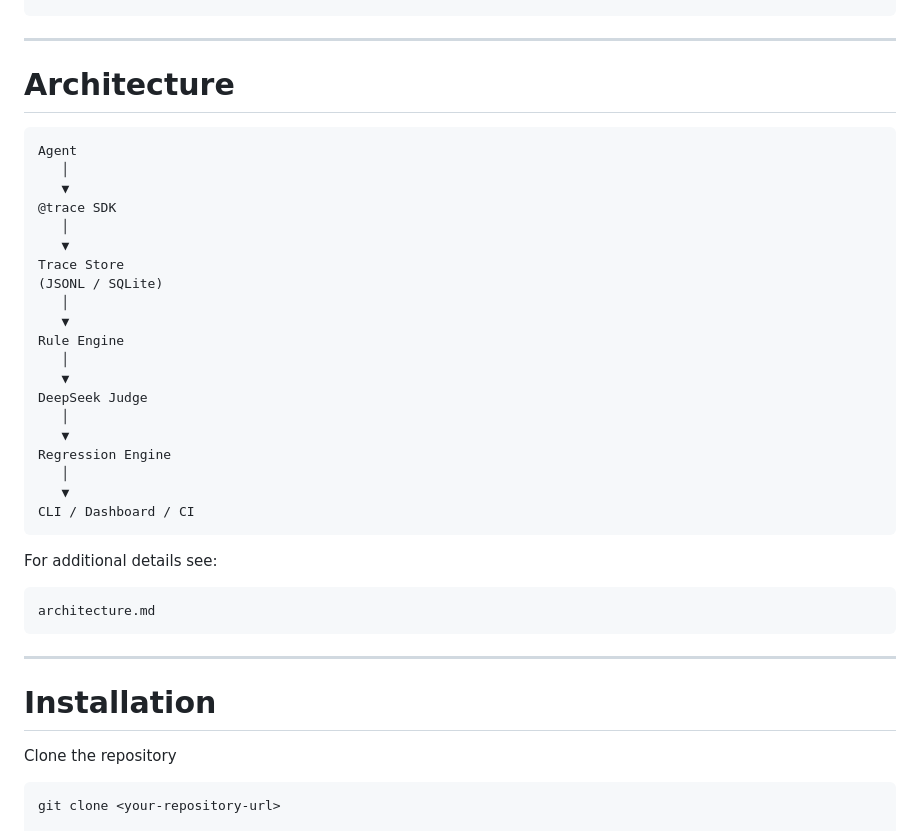
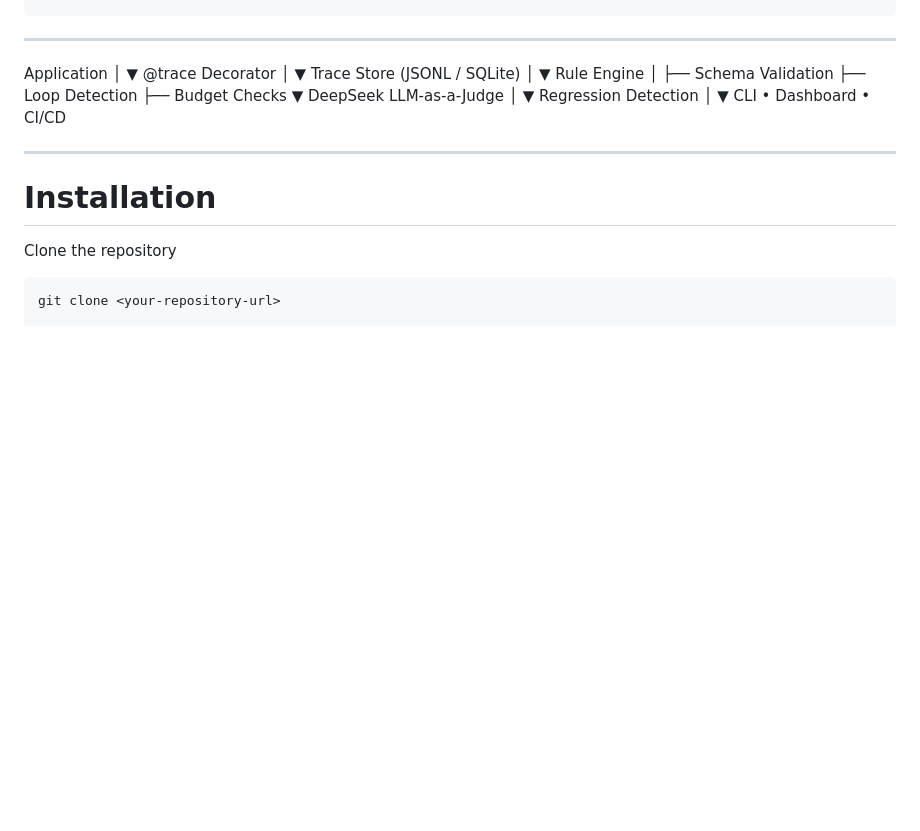
Before and after one commit to Rohith-kanamarlapudi/agentlens, a Markdown page: README.md, the part around the change. GitHub-like rendering; blank space fills up the shorter version.

````diff
--- a/README.md
+++ b/README.md
@@ -77,36 +77,29 @@ agentlens/
 
 ---
 
-# Architecture
-
-```
-Agent
-   │
-   ▼
-@trace SDK
-   │
-   ▼
-Trace Store
+Application
+      │
+      ▼
+ @trace Decorator
+      │
+      ▼
+ Trace Store
 (JSONL / SQLite)
-   │
-   ▼
-Rule Engine
-   │
-   ▼
-DeepSeek Judge
-   │
-   ▼
-Regression Engine
-   │
-   ▼
-CLI / Dashboard / CI
-```
-
-For additional details see:
-
-```
-architecture.md
-```
+      │
+      ▼
+ Rule Engine
+      │
+      ├── Schema Validation
+      ├── Loop Detection
+      ├── Budget Checks
+      ▼
+DeepSeek LLM-as-a-Judge
+      │
+      ▼
+Regression Detection
+      │
+      ▼
+CLI • Dashboard • CI/CD
 
 ---
 
````
Also changed, not shown: CHANGELOG.md (added, +32 -0 lines).
